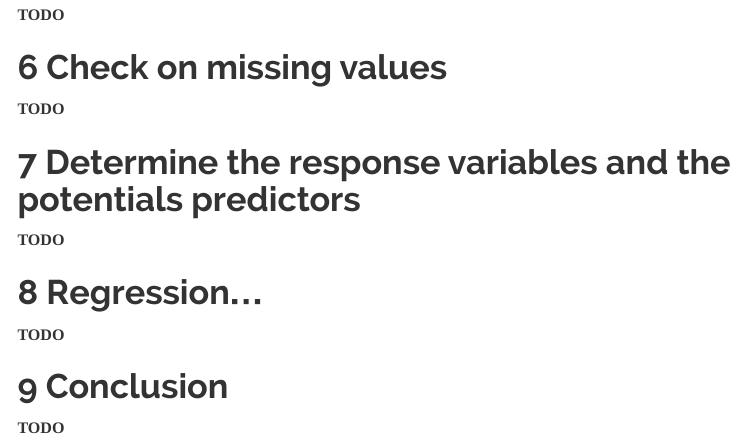
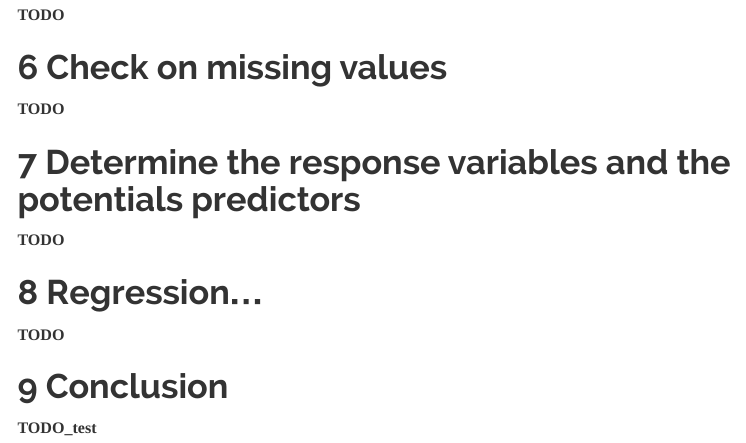
Before and after one commit to ccchrom/eHealth_705_Project, an R Markdown document (ProjecthemotherapyforStage_B_C_ColonCancer.Rmd): the page in a window 1100 px wide, from 4280 px down. Rendered offline with R 4.5, knitr and Pandoc, with nearby package versions; some code elsewhere in the file could not run offline; menus at the side of the page are left out.

Commit message:
Update ProjecthemotherapyforStage_B_C_ColonCancer.Rmd

```diff
--- a/ProjecthemotherapyforStage_B_C_ColonCancer.Rmd
+++ b/ProjecthemotherapyforStage_B_C_ColonCancer.Rmd
@@ -183,4 +183,4 @@ bar_charting(ggplot(colon.data, aes(x=surg.factor, y="", fill=surg.factor)), "ti
 
 # Conclusion
 
-**TODO**
+**TODO_test**
```
